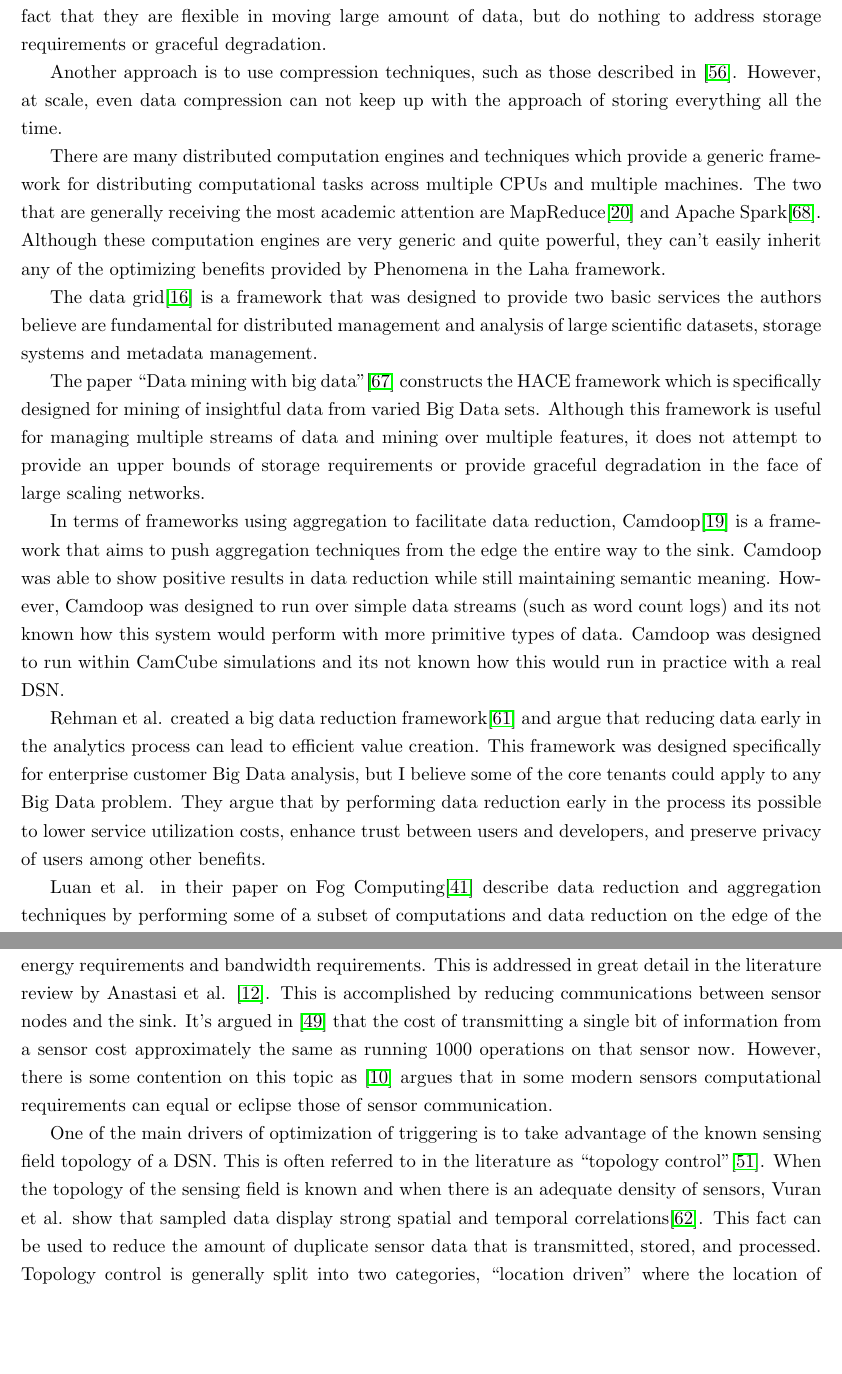
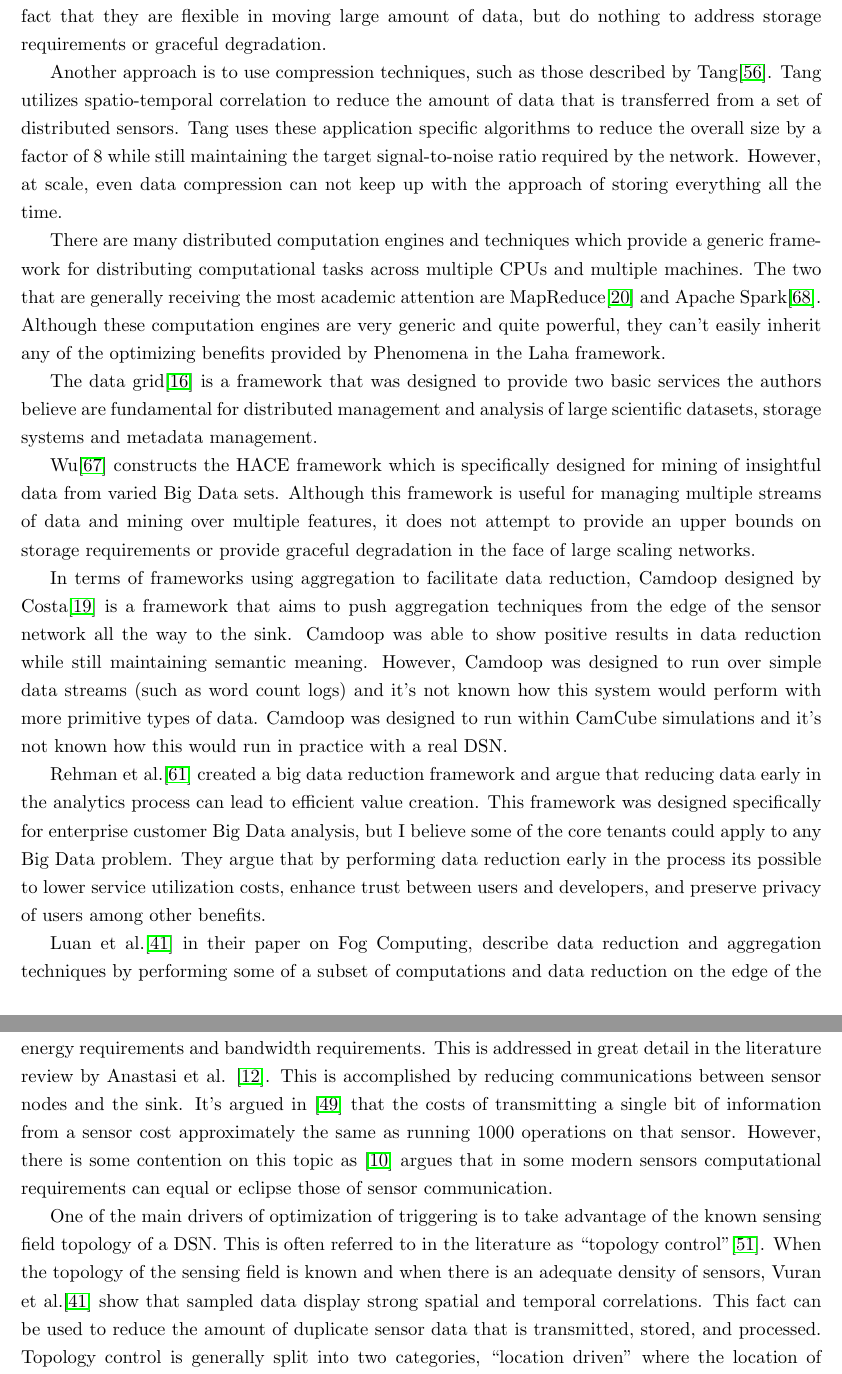
Before and after one commit to anthonyjchriste/dissertation, a LaTeX thesis (src/dissertation-christe.tex, which reads src/related-work.tex): two parts of pages 27 and 30 of 309, joined at a grey line, cut so that both start at the same text, the shorter picture padded with empty space. Compiled offline with pdfLaTeX.

Commit message:
Edits to related-work.tex

```diff
--- a/src/related-work.tex
+++ b/src/related-work.tex
@@ -12,18 +12,18 @@ A second definition\cite{ward2013undefined}  mentioned by the PCAST report rings
 
 \section{Distributed Sensor Networks and Big Data Management}\label{sec:distributed-sensor-networks-and-big-data-management}
-There are many technologies for movement, transformation, and storage of sensor data. Current state of the art technologies include distributed streaming and computation engines such as Apache Kafka\cite{kreps2011kafka} or Apache NiFi\cite{noauthor_apache_nodate}. Although these framework provide a lot of flexibility in terms of transformations applied and data management, they do not provide automatic mechanisms for data management. Other, less known technologies are discussed in \cite{hughes2016survey}, but also suffer from the fact that they are flexible in moving large amount of data, but do nothing to address storage requirements or graceful degradation.
+There are many technologies for movement, transformation, and storage of sensor data. Current state of the art technologies include distributed streaming and computation engines such as Apache Kafka\cite{kreps2011kafka} or Apache NiFi\cite{noauthor_apache_nodate}. Although these frameworks provide a lot of flexibility in terms of transformations applied and data management, they do not provide automatic mechanisms for data management. Other, less known technologies are discussed in \cite{hughes2016survey}, but also suffer from the fact that they are flexible in moving large amount of data, but do nothing to address storage requirements or graceful degradation.
 
-Another approach is to use compression techniques, such as those described in \cite{tang2004compression}. However, at scale, even data compression can not keep up with the approach of storing everything all the time.
+Another approach is to use compression techniques, such as those described by Tang\cite{tang2004compression}. Tang utilizes spatio-temporal correlation to reduce the amount of data that is transferred from a set of distributed sensors. Tang uses these application specific algorithms to reduce the overall size by a factor of 8 while still maintaining the target signal-to-noise ratio required by the network. However, at scale, even data compression can not keep up with the approach of storing everything all the time.
 
 There are many distributed computation engines and techniques which provide a generic framework for distributing computational tasks across multiple CPUs and multiple machines. The two that are generally receiving the most academic attention are MapReduce\cite{dean2008mapreduce} and Apache Spark\cite{zaharia2016apache}. Although these computation engines are very generic and quite powerful, they can't easily inherit any of the optimizing benefits provided by Phenomena in the Laha framework.
 
 The data grid\cite{chervenak2000data} is a framework that was designed to provide two basic services the authors believe are fundamental for distributed management and analysis of large scientific datasets, storage systems and metadata management.
 
-The paper ``Data mining with big data"\cite{wu2014data} constructs the HACE framework which is specifically designed for mining of insightful data from varied Big Data sets. Although this framework is useful for managing multiple streams of data and mining over multiple features, it does not attempt to provide an upper bounds of storage requirements or provide graceful degradation in the face of large scaling networks.
+Wu\cite{wu2014data} constructs the HACE framework which is specifically designed for mining of insightful data from varied Big Data sets. Although this framework is useful for managing multiple streams of data and mining over multiple features, it does not attempt to provide an upper bounds on storage requirements or provide graceful degradation in the face of large scaling networks.
 
-In terms of frameworks using aggregation to facilitate data reduction, Camdoop\cite{costa2012camdoop} is a framework that aims to push aggregation techniques from the edge the entire way to the sink. Camdoop was able to show positive results in data reduction while still maintaining semantic meaning. However, Camdoop was designed to run over simple data streams (such as word count logs) and its not known how this system would perform with more primitive types of data. Camdoop was designed to run within CamCube simulations and its not known how this would run in practice with a real DSN.
+In terms of frameworks using aggregation to facilitate data reduction, Camdoop designed by Costa\cite{costa2012camdoop} is a framework that aims to push aggregation techniques from the edge of the sensor network all the way to the sink. Camdoop was able to show positive results in data reduction while still maintaining semantic meaning. However, Camdoop was designed to run over simple data streams (such as word count logs) and it's not known how this system would perform with more primitive types of data. Camdoop was designed to run within CamCube simulations and it's not known how this would run in practice with a real DSN.
 
-Rehman et al. created a big data reduction framework\cite{ur2016big} and argue that reducing data early in the analytics process can lead to efficient value creation. This framework was designed specifically for enterprise customer Big Data analysis, but I believe some of the core tenants could apply to any Big Data problem. They argue that by performing data reduction early in the process its possible to lower service utilization costs, enhance trust between users and developers, and preserve privacy of users among other benefits.
+Rehman et al.\cite{ur2016big} created a big data reduction framework and argue that reducing data early in the analytics process can lead to efficient value creation. This framework was designed specifically for enterprise customer Big Data analysis, but I believe some of the core tenants could apply to any Big Data problem. They argue that by performing data reduction early in the process its possible to lower service utilization costs, enhance trust between users and developers, and preserve privacy of users among other benefits.
 
-Luan et al. in their paper on Fog Computing\cite{luan2015fog} describe data reduction and aggregation techniques by performing some of a subset of computations and data reduction on the edge of the network, such as in mobile devices (cellphones) or in servers that geographically located near the data acquisition sources. Aggregated data is then send from the edge devices to data sinks for further analysis or action. One of the major difficulties with this approach is handling scale and being able to dynamically deploy resources to the edge as data streams scale up.
+Luan et al.\cite{luan2015fog} in their paper on Fog Computing, describe data reduction and aggregation techniques by performing some of a subset of computations and data reduction on the edge of the network, such as in mobile devices (cellphones) or in servers that geographically located near the data acquisition sources. Aggregated data is then send from the edge devices to data sinks for further analysis or action. One of the major difficulties with this approach is handling scale and being able to dynamically deploy resources to the edge as data streams scale up.
 
@@ -46,8 +46,8 @@ Although not related to determining the topology of a PQ network, there is resea
 \section{Optimizations for Triggering}\label{sec:optimizations-for-triggering}
 Triggering is the act of observing a feature extracted data stream for interesting features and triggering sensors to provide raw data for a requested time window for higher level analysis. Adaptively optimizing triggering is a way to tune triggering algorithms and parameters with the aim of decreasing false positives and false negatives. In this context, a false positive is triggering on a data stream that does not contain a signal of interest and a false negative is not triggering on a data stream that does contain a signal of interest.
 
-Many of the optimizing triggering algorithms present in the literature exist to minimize sensor energy requirements and bandwidth requirements. This is addressed in great detail in the literature review by Anastasi et al. \cite{anastasi_energy_2009}. This is accomplished by reducing communications between sensor nodes and the sink. It's argued in \cite{pottie2000wireless} that the cost of transmitting a single bit of information from a sensor cost approximately the same as running 1000 operations on that sensor now. However, there is some contention on this topic as \cite{alippi_adaptive_2010} argues that in some modern sensors computational requirements can equal or eclipse those of  sensor communication.
+Many of the optimizing triggering algorithms present in the literature exist to minimize sensor energy requirements and bandwidth requirements. This is addressed in great detail in the literature review by Anastasi et al. \cite{anastasi_energy_2009}. This is accomplished by reducing communications between sensor nodes and the sink. It's argued in \cite{pottie2000wireless} that the costs of transmitting a single bit of information from a sensor cost approximately the same as running 1000 operations on that sensor. However, there is some contention on this topic as \cite{alippi_adaptive_2010} argues that in some modern sensors computational requirements can equal or eclipse those of  sensor communication.
 
-One of the main drivers of optimization of triggering is to take advantage of the known sensing field topology of a DSN. This is often referred to in the literature as ``topology control"\cite{santi2005topology}. When the topology of the sensing field is known and when there is an adequate density of sensors, Vuran et al. show that sampled data display strong spatial and temporal correlations\cite{vuran2004spatio}. This fact can be used to reduce the amount of duplicate sensor data that is transmitted, stored, and processed. Topology control is generally split into two categories, ``location  driven" where the location of the sensor is known and ``connectivity driven" which aims to dynamically activate or deactivate sensors to provide complete coverage of a sensing field. Many of the location based approaches in the literature attempt  to maximize the ability for sensors to communicate with each other, however Laha takes the approach that all sensors communicate directly with sink nodes eliminating the need for optimizing intra-sensor communications. One downside to location based approaches is that GPS sensors can be energy hogs and only work with directly line of site to the atmosphere. In these cases, a subset of sensors can be supplied with a GPS and the other sensor use additional techniques such as NTP or statistical analysis to determine location\cite{langendoen2003distributed}.
+One of the main drivers of optimization of triggering is to take advantage of the known sensing field topology of a DSN. This is often referred to in the literature as ``topology control"\cite{santi2005topology}. When the topology of the sensing field is known and when there is an adequate density of sensors, Vuran et al.\cite{luan2015fog} show that sampled data display strong spatial and temporal correlations. This fact can be used to reduce the amount of duplicate sensor data that is transmitted, stored, and processed. Topology control is generally split into two categories, ``location  driven" where the location of the sensor is known and ``connectivity driven" which aims to dynamically activate or deactivate sensors to provide complete coverage of a sensing field. Many of the location based approaches in the literature attempt  to maximize the ability for sensors to communicate with each other, however Laha takes the approach that all sensors communicate directly with sink nodes eliminating the need for optimizing intra-sensor communications. One downside to location based approaches is that GPS sensors can be energy hogs and only work with directly line of site to the atmosphere. In these cases, a subset of sensors can be supplied with a GPS and the other sensor use additional techniques such as NTP or statistical analysis to determine location\cite{langendoen2003distributed}.
 
 More details on topology control can be gathered in the reviews by Karl et al.\cite{karl2007protocols} and Vuran et al.\cite{vuran2004spatio}.
```
Also changed, not shown: src/related-work.tex (18 more changed lines).
